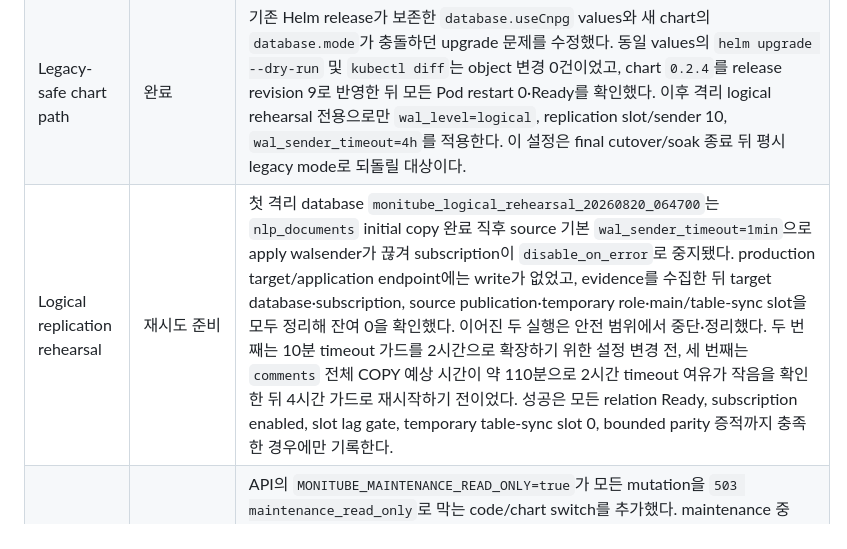
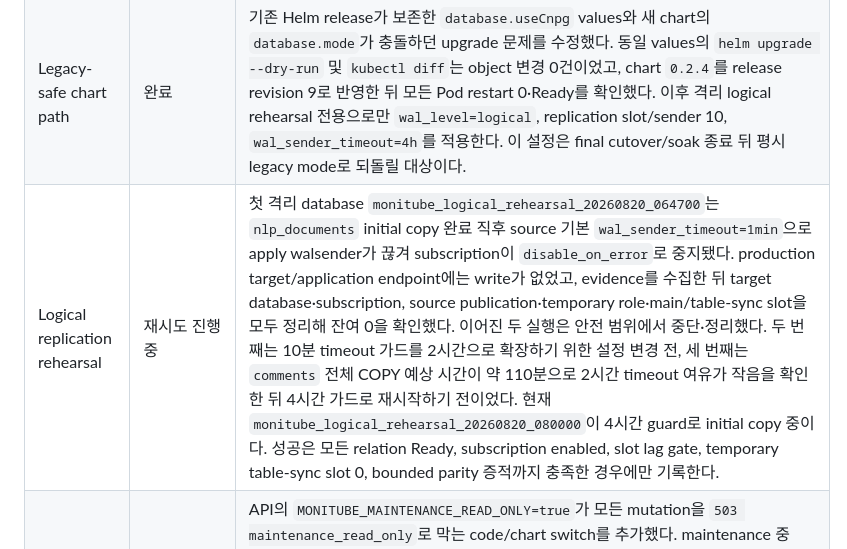
Before and after one commit to hkjeon13/monitube, a Markdown page: docs/CNPG_CENTRAL_DB_MIGRATION_PLAN_2026-08-20.md, the part around the change. GitHub-like rendering.

Commit message:
Record active logical replication rehearsal

```diff
--- a/docs/CNPG_CENTRAL_DB_MIGRATION_PLAN_2026-08-20.md
+++ b/docs/CNPG_CENTRAL_DB_MIGRATION_PLAN_2026-08-20.md
@@ -54,7 +54,7 @@ final sync 없이 cutover할 수 있으므로, 중앙 DB용 runbook으로 교체
 | Rehearsal restore | 완료 (final parity 용도 아님) | source dump를 **별도 `monitube_rehearsal_20260820_045753` database**에 restore하고 `ANALYZE`까지 완료했다. 핵심 source snapshot count, migration 25, extension, index validity 및 orphan check가 일치했다. 다만 source writer를 멈추지 않은 snapshot이므로 이후의 NLP/queue 변화는 정상이며, final parity로 사용하면 안 된다. production target `monitube`는 public table 0개로 보존한다. |
 | Physical restore drill | 완료 (timestamp PITR 별도) | `central-pg-data-restore-20260820-063400`이 completed Barman backup `20260819T180000`과 `targetImmediate=true`로 독립 1-instance Cluster에 복구됐다. 생성 `06:34:56Z`부터 healthy/read 검증 `06:42:48Z`까지 관측 RTO는 **472초**였고, Ready 1/1, restart 0, `pg_is_in_recovery=false`, PostgreSQL 17.11 및 비식별 central database inventory를 확인했다. 첫 실행은 target 없이 active archive tail을 따라갔고, 두 번째·세 번째 time target은 CNPG `1.27.0`이 입력 offset과 무관하게 trailing `Z`를 PostgreSQL 17 설정에 넣어 기동 전에 거부됐다. 각 실패 PV는 `Retain`으로 보존했다. timestamp PITR은 CNPG upgrade 후 별도 compatibility rehearsal로 분리하며, 현재 완료는 명시된 base backup의 physical restore/RTO 증명 범위다. |
 | Legacy-safe chart path | 완료 | 기존 Helm release가 보존한 `database.useCnpg` values와 새 chart의 `database.mode`가 충돌하던 upgrade 문제를 수정했다. 동일 values의 `helm upgrade --dry-run` 및 `kubectl diff`는 object 변경 0건이었고, chart `0.2.4`를 release revision 9로 반영한 뒤 모든 Pod restart 0·Ready를 확인했다. 이후 격리 logical rehearsal 전용으로만 `wal_level=logical`, replication slot/sender 10, `wal_sender_timeout=4h`를 적용한다. 이 설정은 final cutover/soak 종료 뒤 평시 legacy mode로 되돌릴 대상이다. |
-| Logical replication rehearsal | 재시도 준비 | 첫 격리 database `monitube_logical_rehearsal_20260820_064700`는 `nlp_documents` initial copy 완료 직후 source 기본 `wal_sender_timeout=1min`으로 apply walsender가 끊겨 subscription이 `disable_on_error`로 중지됐다. production target/application endpoint에는 write가 없었고, evidence를 수집한 뒤 target database·subscription, source publication·temporary role·main/table-sync slot을 모두 정리해 잔여 0을 확인했다. 이어진 두 실행은 안전 범위에서 중단·정리했다. 두 번째는 10분 timeout 가드를 2시간으로 확장하기 위한 설정 변경 전, 세 번째는 `comments` 전체 COPY 예상 시간이 약 110분으로 2시간 timeout 여유가 작음을 확인한 뒤 4시간 가드로 재시작하기 전이었다. 성공은 모든 relation Ready, subscription enabled, slot lag gate, temporary table-sync slot 0, bounded parity 증적까지 충족한 경우에만 기록한다. |
+| Logical replication rehearsal | 재시도 진행 중 | 첫 격리 database `monitube_logical_rehearsal_20260820_064700`는 `nlp_documents` initial copy 완료 직후 source 기본 `wal_sender_timeout=1min`으로 apply walsender가 끊겨 subscription이 `disable_on_error`로 중지됐다. production target/application endpoint에는 write가 없었고, evidence를 수집한 뒤 target database·subscription, source publication·temporary role·main/table-sync slot을 모두 정리해 잔여 0을 확인했다. 이어진 두 실행은 안전 범위에서 중단·정리했다. 두 번째는 10분 timeout 가드를 2시간으로 확장하기 위한 설정 변경 전, 세 번째는 `comments` 전체 COPY 예상 시간이 약 110분으로 2시간 timeout 여유가 작음을 확인한 뒤 4시간 가드로 재시작하기 전이었다. 현재 `monitube_logical_rehearsal_20260820_080000`이 4시간 guard로 initial copy 중이다. 성공은 모든 relation Ready, subscription enabled, slot lag gate, temporary table-sync slot 0, bounded parity 증적까지 충족한 경우에만 기록한다. |
 | Writer fence 준비 | 완료 (미활성) | API의 `MONITUBE_MAINTENANCE_READ_ONLY=true`가 모든 mutation을 `503 maintenance_read_only`로 막는 code/chart switch를 추가했다. maintenance 중 authenticated GET의 session expiry/cookie refresh도 억제해 source write를 만들지 않는다. API unit test 26개와 Helm render를 통과했고, cutover용 이미지 `cnpg-fence-6eb3e42` (digest `sha256:8ff9114757710a679afa7d419f251aaae0120627c5a8b366b02163a05916a84c`)를 registry에 게시했다. 현재 release에는 아직 적용하지 않았다. |
 
 공유 central Cluster에는 다른 service database가 있으므로, 모든 기존 소비자의 egress/ingress를
```
